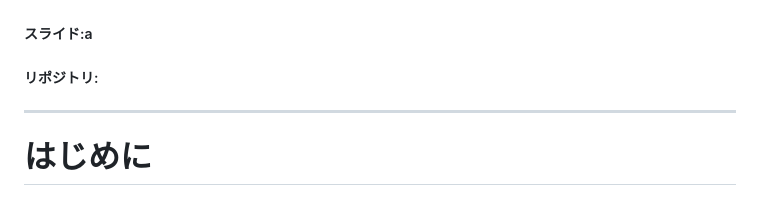
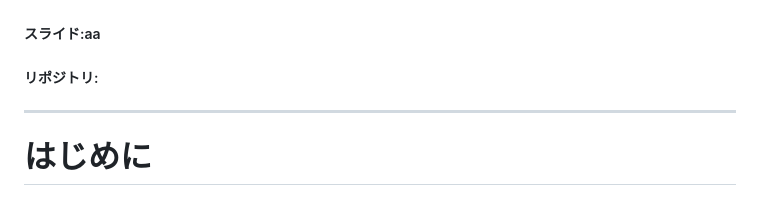
Before and after one commit to tkonishi5515/devopsCenter, a Markdown page: ja/index.md, the part around the change. GitHub-like rendering.

Commit message:
deploy: a442bdbc132a1524256bb2792be5dc7342990411

```diff
--- a/ja/index.md
+++ b/ja/index.md
@@ -16,7 +16,7 @@ theme: freud
 
 ![Slides are here](images/qrcode.png)
 
-##### スライド:a
+##### スライド:aa
 
 ##### リポジトリ:
 
```
